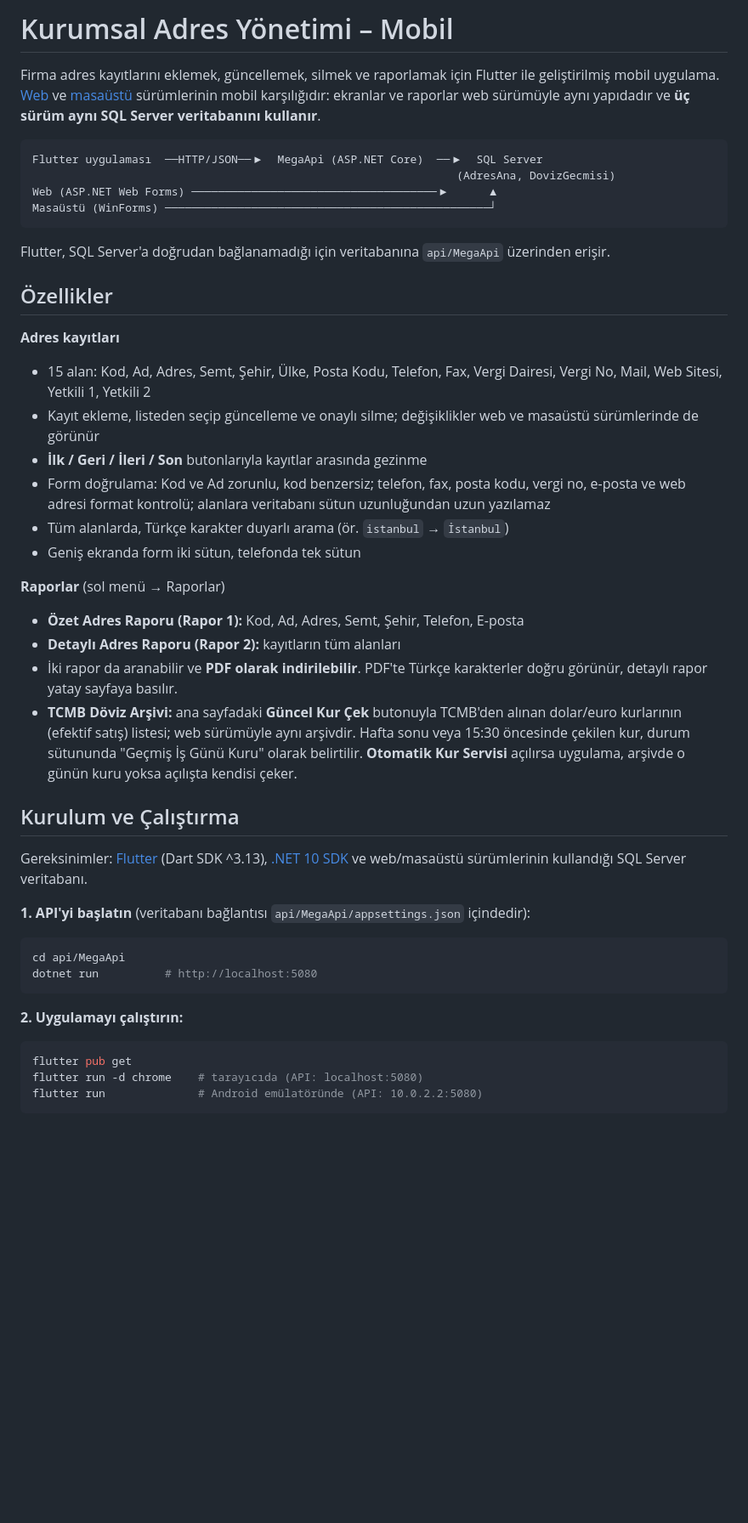
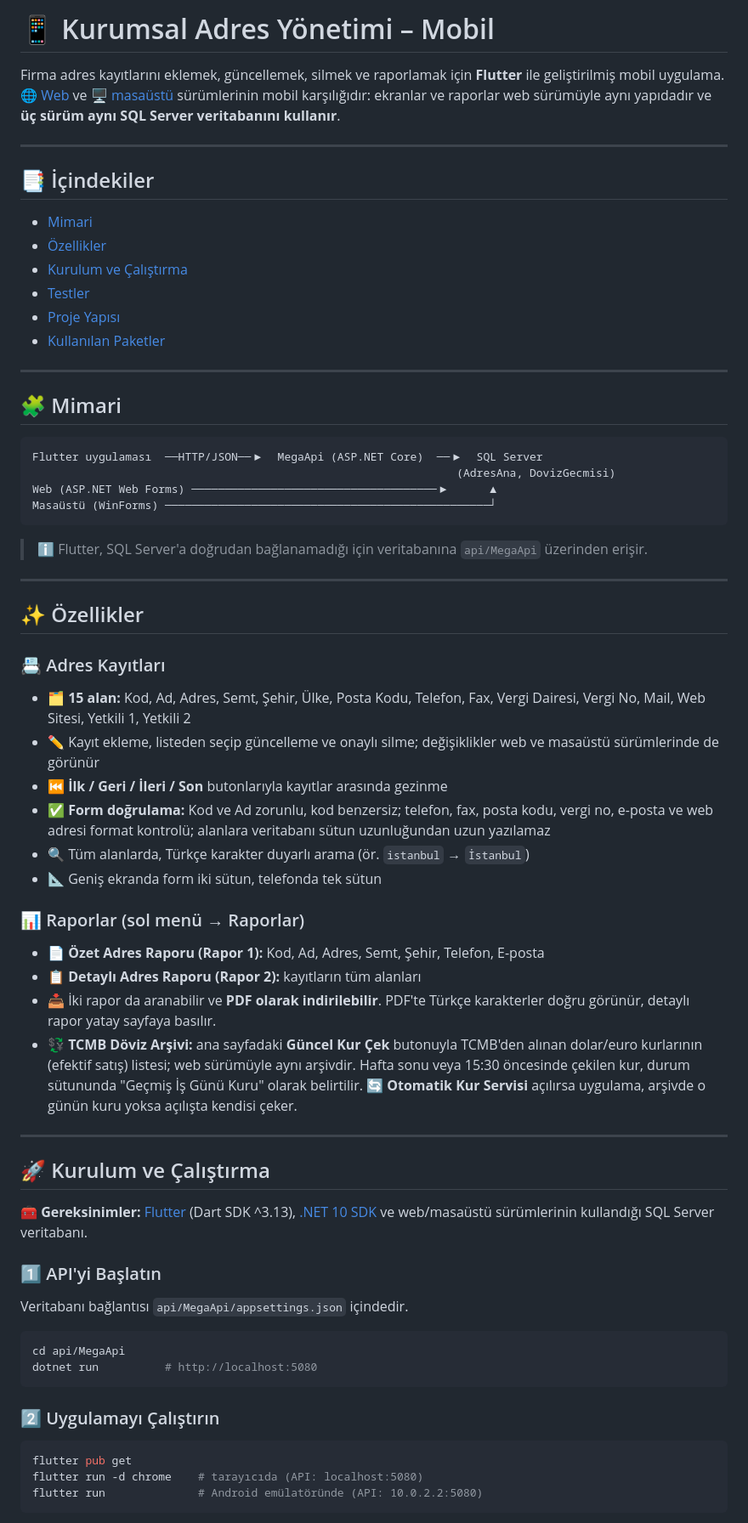
Before and after one commit to begummkayaa/kurumsal-adres-yonetim-mobil, a Markdown page: README.md, the part around one of its changes. Shown at 85% size. Rendered like a GitHub page; blank space fills up the shorter version.

````diff
--- a/README.md
+++ b/README.md
@@ -1,6 +1,21 @@
-# Kurumsal Adres Yönetimi – Mobil
+# 📱 Kurumsal Adres Yönetimi – Mobil
 
-Firma adres kayıtlarını eklemek, güncellemek, silmek ve raporlamak için Flutter ile geliştirilmiş mobil uygulama. [Web](https://github.com/begummkayaa/kurumsal-adres-yonetim-web) ve [masaüstü](https://github.com/begummkayaa/kurumsal-adres-yonetim-masaustu) sürümlerinin mobil karşılığıdır: ekranlar ve raporlar web sürümüyle aynı yapıdadır ve **üç sürüm aynı SQL Server veritabanını kullanır**.
+Firma adres kayıtlarını eklemek, güncellemek, silmek ve raporlamak için **Flutter** ile geliştirilmiş mobil uygulama. [🌐 Web](https://github.com/begummkayaa/kurumsal-adres-yonetim-web) ve [🖥️ masaüstü](https://github.com/begummkayaa/kurumsal-adres-yonetim-masaustu) sürümlerinin mobil karşılığıdır: ekranlar ve raporlar web sürümüyle aynı yapıdadır ve **üç sürüm aynı SQL Server veritabanını kullanır**.
+
+---
+
+## 📑 İçindekiler
+
+- [Mimari](#-mimari)
+- [Özellikler](#-özellikler)
+- [Kurulum ve Çalıştırma](#-kurulum-ve-çalıştırma)
+- [Testler](#-testler)
+- [Proje Yapısı](#-proje-yapısı)
+- [Kullanılan Paketler](#-kullanılan-paketler)
+
+---
+
+## 🧩 Mimari
 
 ```
 Flutter uygulaması  ──HTTP/JSON──▶  MegaApi (ASP.NET Core)  ──▶  SQL Server
@@ -9,36 +24,41 @@ Web (ASP.NET Web Forms) ──────────────────
 Masaüstü (WinForms) ─────────────────────────────────────────────────┘
 ```
 
-Flutter, SQL Server'a doğrudan bağlanamadığı için veritabanına `api/MegaApi` üzerinden erişir.
+> ℹ️ Flutter, SQL Server'a doğrudan bağlanamadığı için veritabanına `api/MegaApi` üzerinden erişir.
 
-## Özellikler
+---
 
-**Adres kayıtları**
-- 15 alan: Kod, Ad, Adres, Semt, Şehir, Ülke, Posta Kodu, Telefon, Fax, Vergi Dairesi, Vergi No, Mail, Web Sitesi, Yetkili 1, Yetkili 2
-- Kayıt ekleme, listeden seçip güncelleme ve onaylı silme; değişiklikler web ve masaüstü sürümlerinde de görünür
-- **İlk / Geri / İleri / Son** butonlarıyla kayıtlar arasında gezinme
-- Form doğrulama: Kod ve Ad zorunlu, kod benzersiz; telefon, fax, posta kodu, vergi no, e-posta ve web adresi format kontrolü; alanlara veritabanı sütun uzunluğundan uzun yazılamaz
-- Tüm alanlarda, Türkçe karakter duyarlı arama (ör. `istanbul` → `İstanbul`)
-- Geniş ekranda form iki sütun, telefonda tek sütun
+## ✨ Özellikler
 
-**Raporlar** (sol menü → Raporlar)
-- **Özet Adres Raporu (Rapor 1):** Kod, Ad, Adres, Semt, Şehir, Telefon, E-posta
-- **Detaylı Adres Raporu (Rapor 2):** kayıtların tüm alanları
-- İki rapor da aranabilir ve **PDF olarak indirilebilir**. PDF'te Türkçe karakterler doğru görünür, detaylı rapor yatay sayfaya basılır.
-- **TCMB Döviz Arşivi:** ana sayfadaki **Güncel Kur Çek** butonuyla TCMB'den alınan dolar/euro kurlarının (efektif satış) listesi; web sürümüyle aynı arşivdir. Hafta sonu veya 15:30 öncesinde çekilen kur, durum sütununda "Geçmiş İş Günü Kuru" olarak belirtilir. **Otomatik Kur Servisi** açılırsa uygulama, arşivde o günün kuru yoksa açılışta kendisi çeker.
+### 📇 Adres Kayıtları
+- 🗂️ **15 alan:** Kod, Ad, Adres, Semt, Şehir, Ülke, Posta Kodu, Telefon, Fax, Vergi Dairesi, Vergi No, Mail, Web Sitesi, Yetkili 1, Yetkili 2
+- ✏️ Kayıt ekleme, listeden seçip güncelleme ve onaylı silme; değişiklikler web ve masaüstü sürümlerinde de görünür
+- ⏮️ **İlk / Geri / İleri / Son** butonlarıyla kayıtlar arasında gezinme
+- ✅ **Form doğrulama:** Kod ve Ad zorunlu, kod benzersiz; telefon, fax, posta kodu, vergi no, e-posta ve web adresi format kontrolü; alanlara veritabanı sütun uzunluğundan uzun yazılamaz
+- 🔍 Tüm alanlarda, Türkçe karakter duyarlı arama (ör. `istanbul` → `İstanbul`)
+- 📐 Geniş ekranda form iki sütun, telefonda tek sütun
 
-## Kurulum ve Çalıştırma
+### 📊 Raporlar (sol menü → Raporlar)
+- 📄 **Özet Adres Raporu (Rapor 1):** Kod, Ad, Adres, Semt, Şehir, Telefon, E-posta
+- 📋 **Detaylı Adres Raporu (Rapor 2):** kayıtların tüm alanları
+- 📥 İki rapor da aranabilir ve **PDF olarak indirilebilir**. PDF'te Türkçe karakterler doğru görünür, detaylı rapor yatay sayfaya basılır.
+- 💱 **TCMB Döviz Arşivi:** ana sayfadaki **Güncel Kur Çek** butonuyla TCMB'den alınan dolar/euro kurlarının (efektif satış) listesi; web sürümüyle aynı arşivdir. Hafta sonu veya 15:30 öncesinde çekilen kur, durum sütununda "Geçmiş İş Günü Kuru" olarak belirtilir. 🔄 **Otomatik Kur Servisi** açılırsa uygulama, arşivde o günün kuru yoksa açılışta kendisi çeker.
 
-Gereksinimler: [Flutter](https://docs.flutter.dev/get-started/install) (Dart SDK ^3.13), [.NET 10 SDK](https://dotnet.microsoft.com/download) ve web/masaüstü sürümlerinin kullandığı SQL Server veritabanı.
+---
 
-**1. API'yi başlatın** (veritabanı bağlantısı `api/MegaApi/appsettings.json` içindedir):
+## 🚀 Kurulum ve Çalıştırma
+
+**🧰 Gereksinimler:** [Flutter](https://docs.flutter.dev/get-started/install) (Dart SDK ^3.13), [.NET 10 SDK](https://dotnet.microsoft.com/download) ve web/masaüstü sürümlerinin kullandığı SQL Server veritabanı.
+
+### 1️⃣ API'yi Başlatın
+Veritabanı bağlantısı `api/MegaApi/appsettings.json` içindedir.
 
 ```bash
 cd api/MegaApi
 dotnet run          # http://localhost:5080
 ```
 
-**2. Uygulamayı çalıştırın:**
+### 2️⃣ Uygulamayı Çalıştırın
 
 ```bash
 flutter pub get
````
Also changed, not shown: other parts of README.md (+18 -11 lines).
